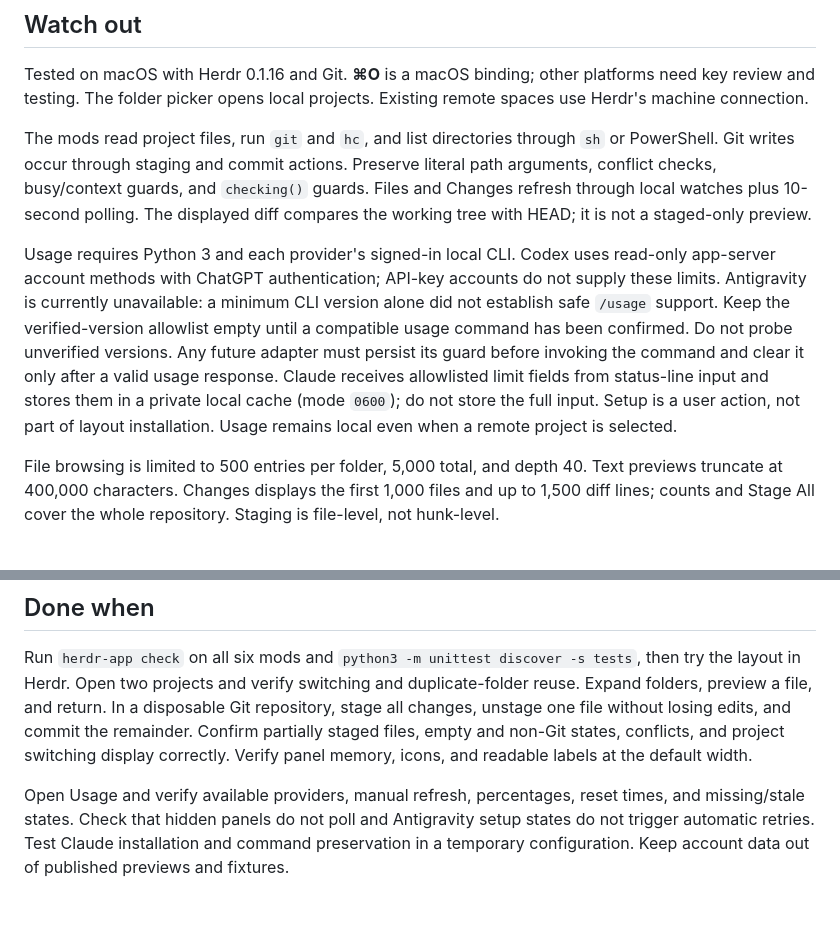
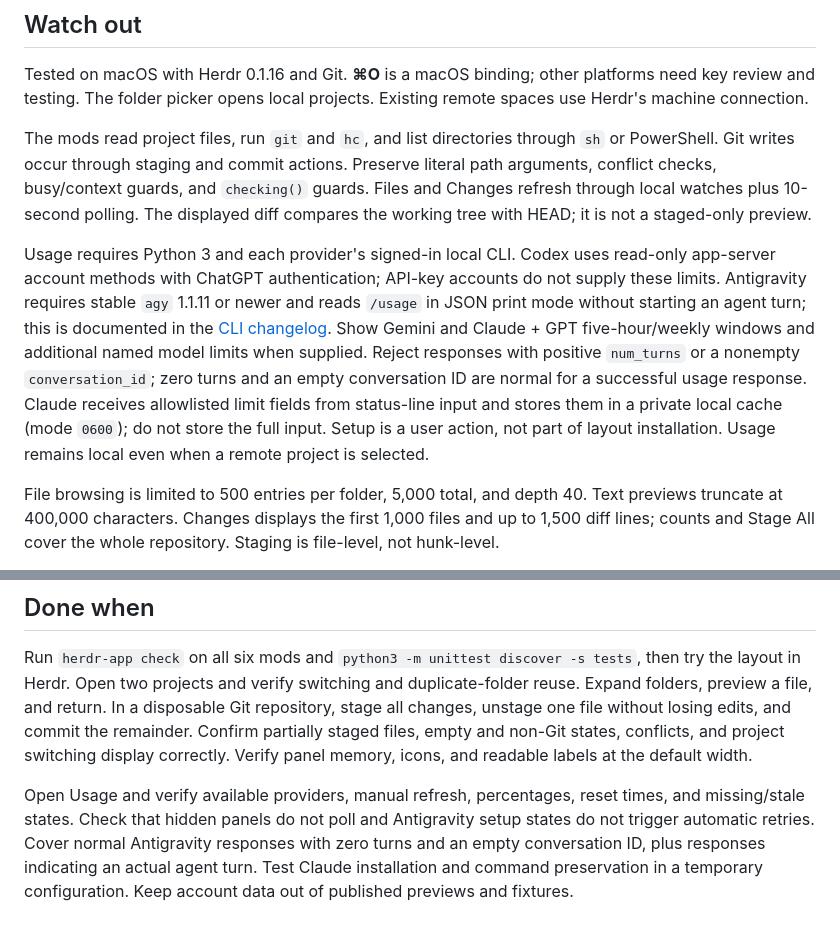
Before and after one commit to MJbae/herdr-orca-essentials, a Markdown page: RECIPE.md, 2 parts joined by grey strips. GitHub-like rendering.

```diff
--- a/RECIPE.md
+++ b/RECIPE.md
@@ -44,7 +44,7 @@ Tested on macOS with Herdr 0.1.16 and Git. **⌘O** is a macOS binding; other pl
 
 The mods read project files, run `git` and `hc`, and list directories through `sh` or PowerShell. Git writes occur through staging and commit actions. Preserve literal path arguments, conflict checks, busy/context guards, and `checking()` guards. Files and Changes refresh through local watches plus 10-second polling. The displayed diff compares the working tree with HEAD; it is not a staged-only preview.
 
-Usage requires Python 3 and each provider's signed-in local CLI. Codex uses read-only app-server account methods with ChatGPT authentication; API-key accounts do not supply these limits. Antigravity is currently unavailable: a minimum CLI version alone did not establish safe `/usage` support. Keep the verified-version allowlist empty until a compatible usage command has been confirmed. Do not probe unverified versions. Any future adapter must persist its guard before invoking the command and clear it only after a valid usage response. Claude receives allowlisted limit fields from status-line input and stores them in a private local cache (mode `0600`); do not store the full input. Setup is a user action, not part of layout installation. Usage remains local even when a remote project is selected.
+Usage requires Python 3 and each provider's signed-in local CLI. Codex uses read-only app-server account methods with ChatGPT authentication; API-key accounts do not supply these limits. Antigravity requires stable `agy` 1.1.11 or newer and reads `/usage` in JSON print mode without starting an agent turn; this is documented in the [CLI changelog](https://antigravity.google/docs/changelog). Show Gemini and Claude + GPT five-hour/weekly windows and additional named model limits when supplied. Reject responses with positive `num_turns` or a nonempty `conversation_id`; zero turns and an empty conversation ID are normal for a successful usage response. Claude receives allowlisted limit fields from status-line input and stores them in a private local cache (mode `0600`); do not store the full input. Setup is a user action, not part of layout installation. Usage remains local even when a remote project is selected.
 
 File browsing is limited to 500 entries per folder, 5,000 total, and depth 40. Text previews truncate at 400,000 characters. Changes displays the first 1,000 files and up to 1,500 diff lines; counts and Stage All cover the whole repository. Staging is file-level, not hunk-level.
 
@@ -54,4 +54,4 @@ Install beside existing layouts and mods, resolving name collisions. Merge only
 
 Run `herdr-app check` on all six mods and `python3 -m unittest discover -s tests`, then try the layout in Herdr. Open two projects and verify switching and duplicate-folder reuse. Expand folders, preview a file, and return. In a disposable Git repository, stage all changes, unstage one file without losing edits, and commit the remainder. Confirm partially staged files, empty and non-Git states, conflicts, and project switching display correctly. Verify panel memory, icons, and readable labels at the default width.
 
-Open Usage and verify available providers, manual refresh, percentages, reset times, and missing/stale states. Check that hidden panels do not poll and Antigravity setup states do not trigger automatic retries. Test Claude installation and command preservation in a temporary configuration. Keep account data out of published previews and fixtures.
+Open Usage and verify available providers, manual refresh, percentages, reset times, and missing/stale states. Check that hidden panels do not poll and Antigravity setup states do not trigger automatic retries. Cover normal Antigravity responses with zero turns and an empty conversation ID, plus responses indicating an actual agent turn. Test Claude installation and command preservation in a temporary configuration. Keep account data out of published previews and fixtures.
```
Also changed, not shown: README.md (+2 -2 lines), usage.png, 2 other files.
